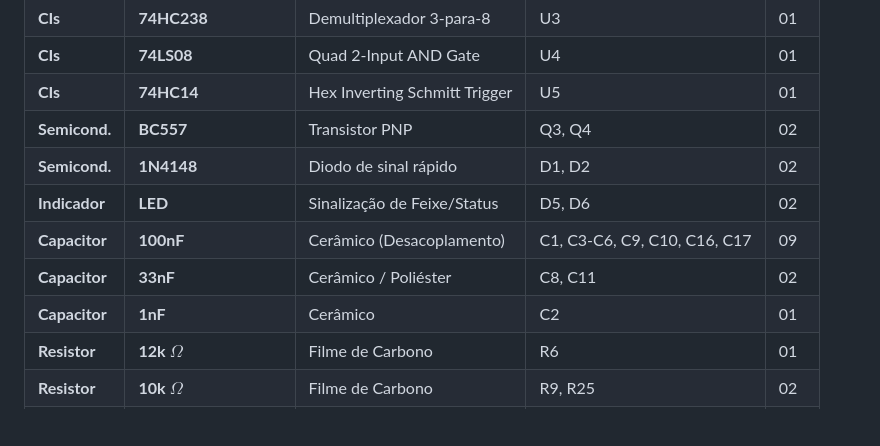
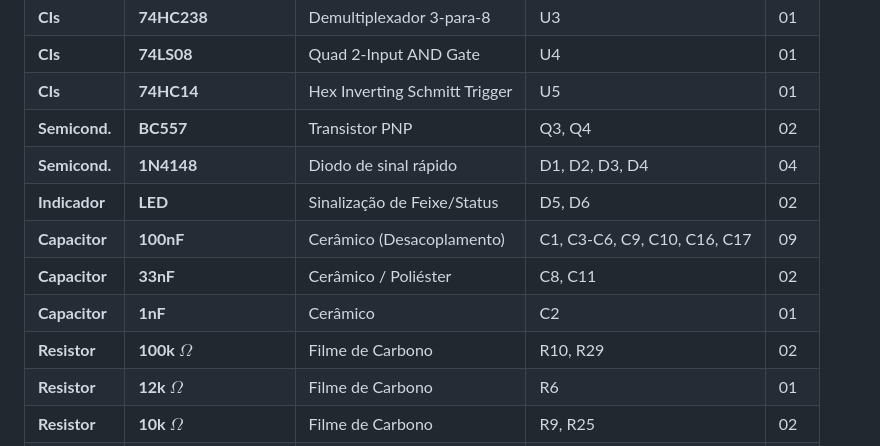
Before and after one commit to AchcarLucas/Flow-Control-System, a Markdown page: Kicad Schematic/README.md, the part around the change. Rendered like a GitHub page; blank space fills up the shorter version.

Commit message:
- atualização do readme.md do Kicad adicionado os componentes extras adicionado

```diff
--- a/Kicad Schematic/README.md
+++ b/Kicad Schematic/README.md
@@ -62,11 +62,12 @@ Lista baseada no projeto de hardware, excluindo conectores de barra de pinos (Te
 | **CIs** | **74LS08** | Quad 2-Input AND Gate | U4 | 01 |
 | **CIs** | **74HC14** | Hex Inverting Schmitt Trigger | U5 | 01 |
 | **Semicond.** | **BC557** | Transistor PNP | Q3, Q4 | 02 |
-| **Semicond.** | **1N4148** | Diodo de sinal rápido | D1, D2 | 02 |
+| **Semicond.** | **1N4148** | Diodo de sinal rápido | D1, D2, D3, D4 | 04 |
 | **Indicador** | **LED** | Sinalização de Feixe/Status | D5, D6 | 02 |
 | **Capacitor** | **100nF** | Cerâmico (Desacoplamento) | C1, C3-C6, C9, C10, C16, C17 | 09 |
 | **Capacitor** | **33nF** | Cerâmico / Poliéster | C8, C11 | 02 |
 | **Capacitor** | **1nF** | Cerâmico | C2 | 01 |
+| **Resistor** | **100k $\Omega$** | Filme de Carbono | R10, R29 | 02 |
 | **Resistor** | **12k $\Omega$** | Filme de Carbono | R6 | 01 |
 | **Resistor** | **10k $\Omega$** | Filme de Carbono | R9, R25 | 02 |
 | **Resistor** | **5k1 $\Omega$** | Filme de Carbono | R3, R4 | 02 |
```
